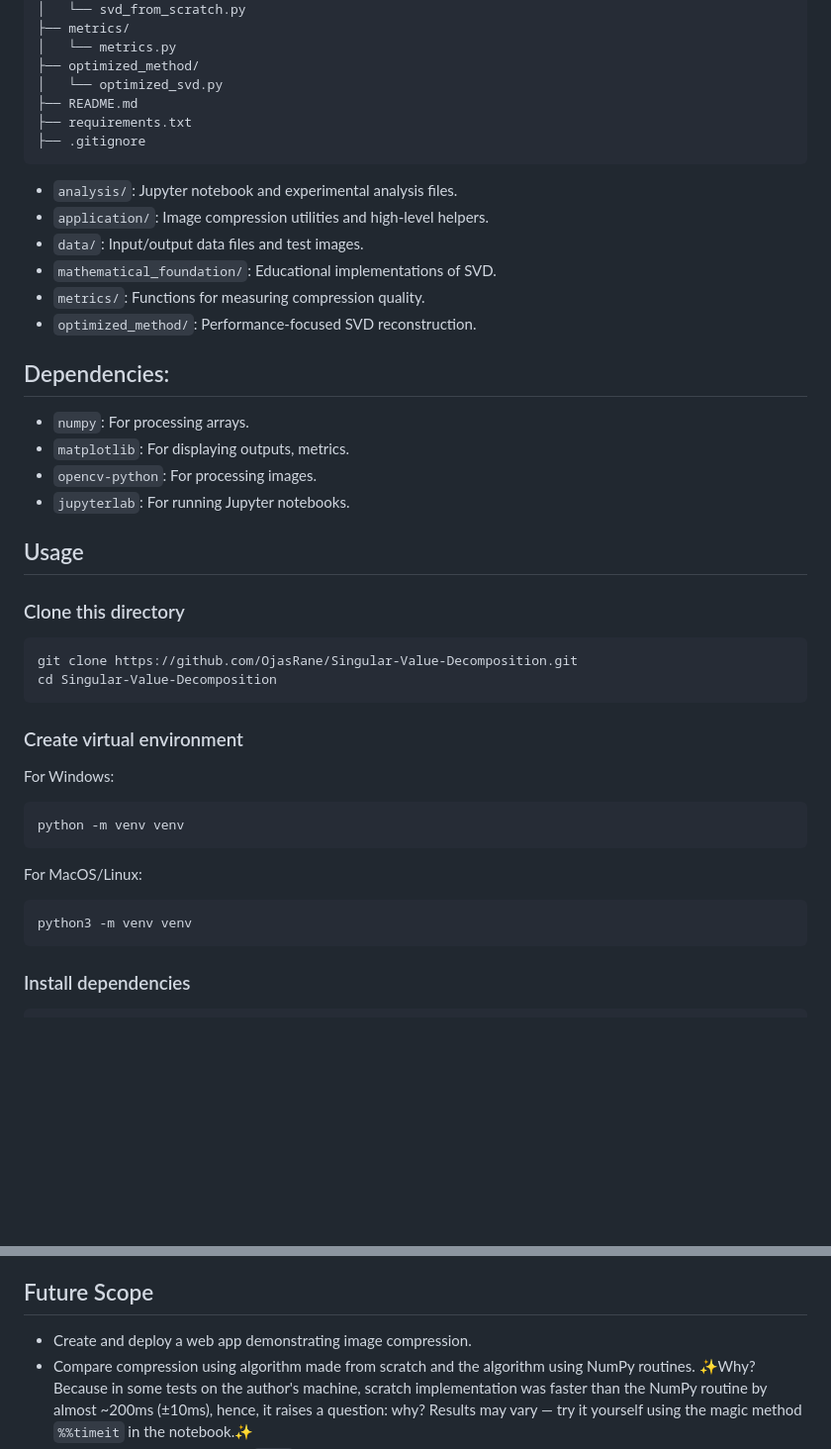
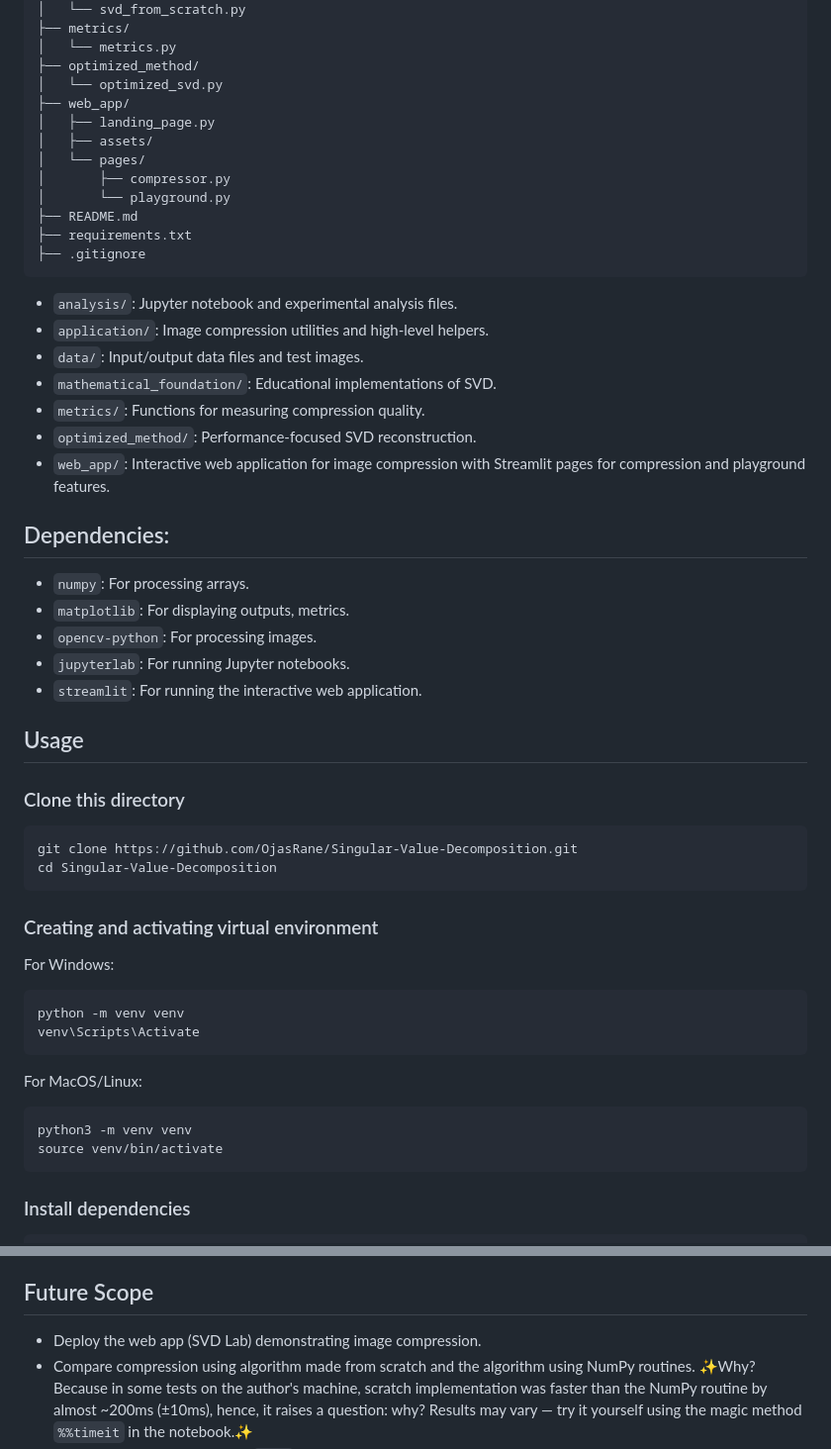
Before and after one commit to OjasRane/Singular-Value-Decomposition, a Markdown page: README.md, 2 parts joined by grey strips. Shown at 99% size. Drawn GitHub-style; blank space fills up the shorter version.

````diff
--- a/README.md
+++ b/README.md
@@ -27,6 +27,12 @@ Project directory structure:
 │   └── metrics.py
 ├── optimized_method/
 │   └── optimized_svd.py
+├── web_app/
+│   ├── landing_page.py
+│   ├── assets/
+│   └── pages/
+│       ├── compressor.py
+│       └── playground.py
 ├── README.md
 ├── requirements.txt
 ├── .gitignore
@@ -38,6 +44,7 @@ Project directory structure:
 - `mathematical_foundation/`: Educational implementations of SVD.
 - `metrics/`: Functions for measuring compression quality.
 - `optimized_method/`: Performance-focused SVD reconstruction.
+- `web_app/`: Interactive web application for image compression with Streamlit pages for compression and playground features.
 
 ## Dependencies:
 
@@ -45,6 +52,7 @@ Project directory structure:
 - `matplotlib`: For displaying outputs, metrics.
 - `opencv-python`: For processing images.
 - `jupyterlab`: For running Jupyter notebooks.
+- `streamlit`: For running the interactive web application.
 
 ## Usage
 
@@ -54,15 +62,17 @@ git clone https://github.com/OjasRane/Singular-Value-Decomposition.git
 cd Singular-Value-Decomposition
 ```
 
-### Create virtual environment
+### Creating and activating virtual environment
 For Windows:
 ```ps1
 python -m venv venv
+venv\Scripts\Activate
 ```
 
 For MacOS/Linux:
 ```bash
 python3 -m venv venv
+source venv/bin/activate
 ```
 
 ### Install dependencies
@@ -116,6 +126,6 @@ k = get_k_from_compression_ratio(img.shape, compression_ratio=0.5)
 - Draft for README's were generated by AI and were modified by me, for better explanation.
 
 ## Future Scope
-- Create and deploy a web app demonstrating image compression.
+- Deploy the web app (SVD Lab) demonstrating image compression.
 - Compare compression using algorithm made from scratch and the algorithm using NumPy routines. ✨Why? Because in some tests on the author's machine, scratch implementation was faster than the NumPy routine by almost ~200ms (±10ms), hence, it raises a question: why? Results may vary — try it yourself using the magic method `%%timeit` in the notebook.✨
 - Create a custom file extension `.svd` to efficiently store images and display them when needed.
````
Also changed, not shown: web_app/README.md (added, +162 -0 lines).
